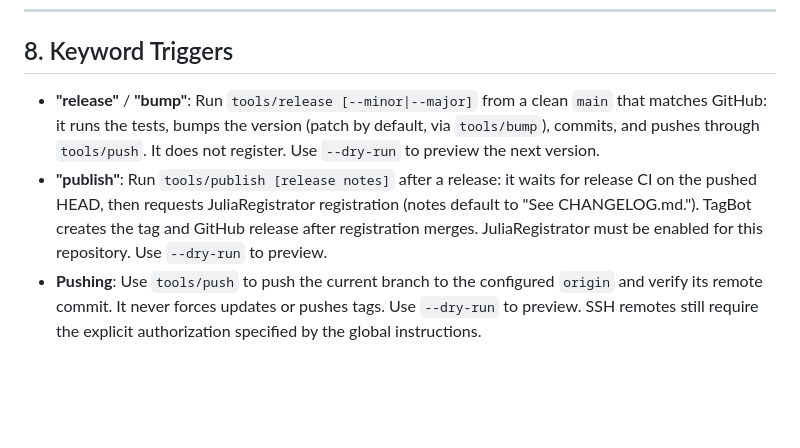
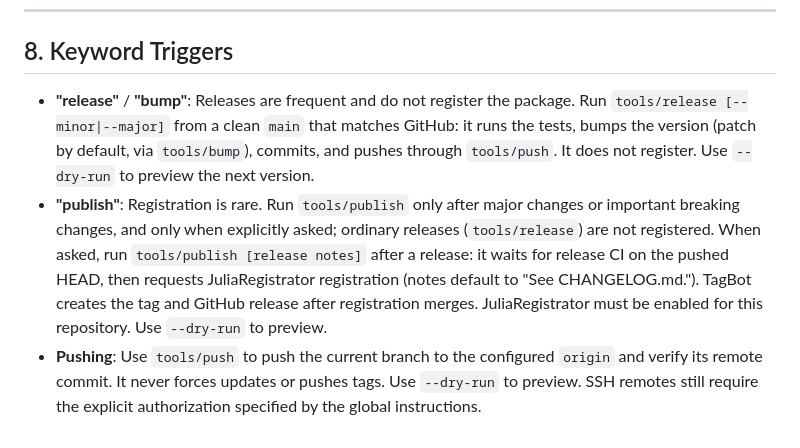
Before and after one commit to sarielhp/BasicCompGeometry.jl, a Markdown page: AGENTS.md, the part around the change. Drawn GitHub-style; blank space fills up the shorter version.

Commit message:
AGENTS.md: publish only after major or breaking changes
Co-Authored-By: Claude Sonnet 5.5 <noreply@anthropic.com>

```diff
--- a/AGENTS.md
+++ b/AGENTS.md
@@ -152,6 +152,6 @@ Temporary files (test outputs, intermediate data, scratch plots, etc.) should be
 
 ## 8. Keyword Triggers
 
-- **"release"** / **"bump"**: Run `tools/release [--minor|--major]` from a clean `main` that matches GitHub: it runs the tests, bumps the version (patch by default, via `tools/bump`), commits, and pushes through `tools/push`. It does not register. Use `--dry-run` to preview the next version.
-- **"publish"**: Run `tools/publish [release notes]` after a release: it waits for release CI on the pushed HEAD, then requests JuliaRegistrator registration (notes default to "See CHANGELOG.md."). TagBot creates the tag and GitHub release after registration merges. JuliaRegistrator must be enabled for this repository. Use `--dry-run` to preview.
+- **"release"** / **"bump"**: Releases are frequent and do not register the package. Run `tools/release [--minor|--major]` from a clean `main` that matches GitHub: it runs the tests, bumps the version (patch by default, via `tools/bump`), commits, and pushes through `tools/push`. It does not register. Use `--dry-run` to preview the next version.
+- **"publish"**: Registration is rare. Run `tools/publish` only after major changes or important breaking changes, and only when explicitly asked; ordinary releases (`tools/release`) are not registered. When asked, run `tools/publish [release notes]` after a release: it waits for release CI on the pushed HEAD, then requests JuliaRegistrator registration (notes default to "See CHANGELOG.md."). TagBot creates the tag and GitHub release after registration merges. JuliaRegistrator must be enabled for this repository. Use `--dry-run` to preview.
 - **Pushing**: Use `tools/push` to push the current branch to the configured `origin` and verify its remote commit. It never forces updates or pushes tags. Use `--dry-run` to preview. SSH remotes still require the explicit authorization specified by the global instructions.
```
